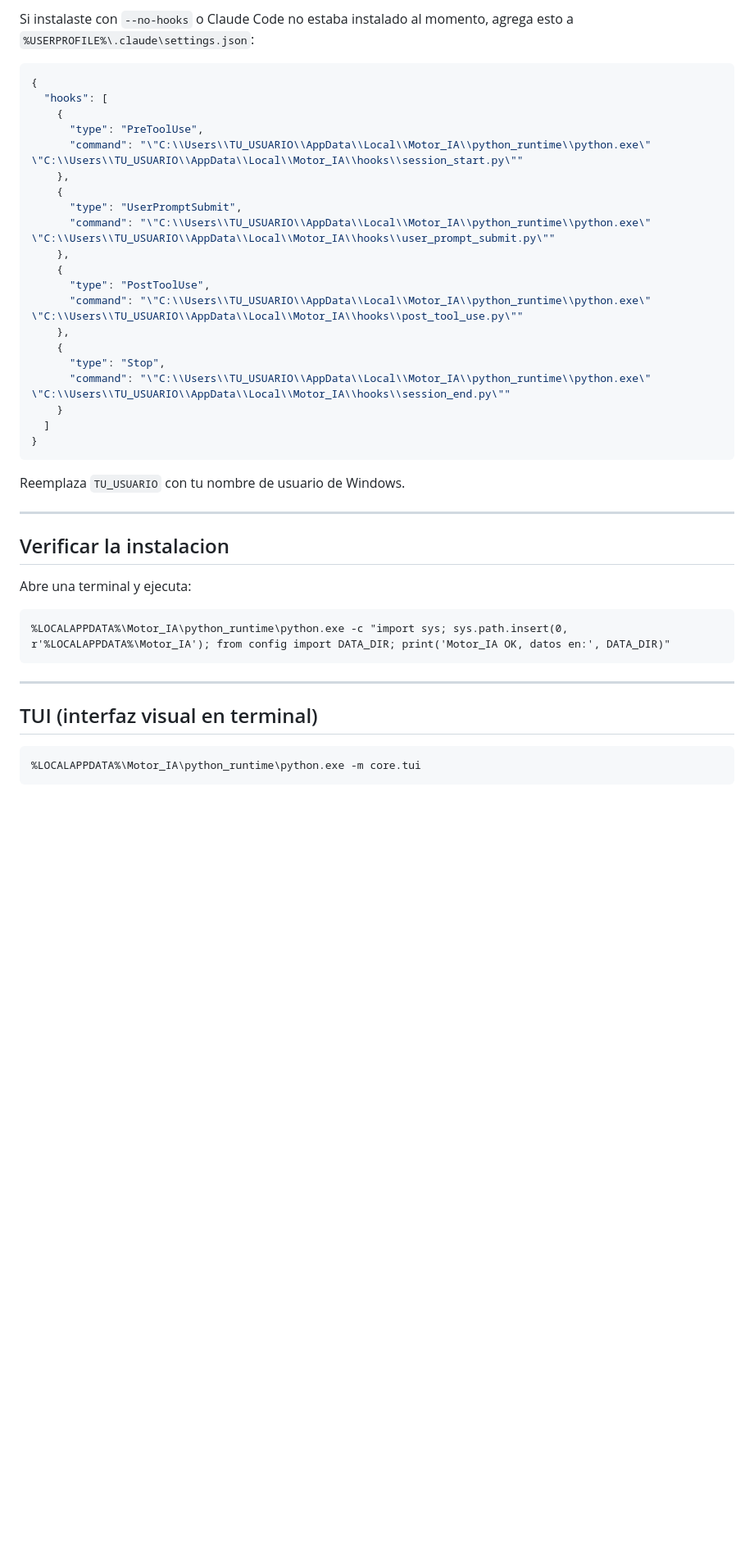
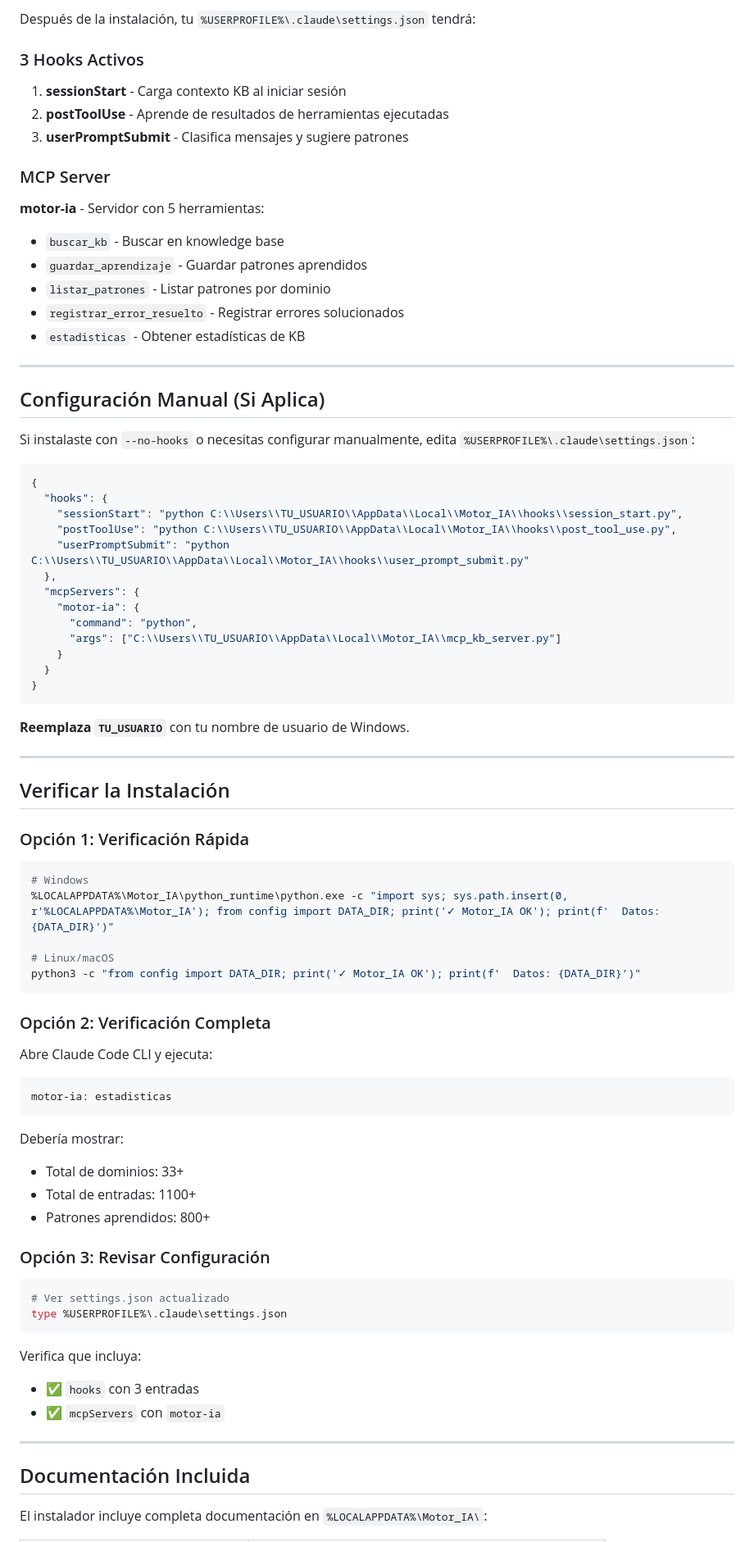
Before and after one commit to Netocool2006/Motor-Fusion, a Markdown page: INSTALACION.md, the part around one of its changes. Shown at 82% size. GitHub-like rendering; blank space fills up the shorter version.

````diff
--- a/INSTALACION.md
+++ b/INSTALACION.md
@@ -45,47 +73,85 @@ install.bat --no-hooks
 
-Si instalaste con `--no-hooks` o Claude Code no estaba instalado al momento,
-agrega esto a `%USERPROFILE%\.claude\settings.json`:
+Después de la instalación, tu `%USERPROFILE%\.claude\settings.json` tendrá:
+
+### 3 Hooks Activos
+
+1. **sessionStart** - Carga contexto KB al iniciar sesión
+2. **postToolUse** - Aprende de resultados de herramientas ejecutadas
+3. **userPromptSubmit** - Clasifica mensajes y sugiere patrones
+
+### MCP Server
+
+**motor-ia** - Servidor con 5 herramientas:
+- `buscar_kb` - Buscar en knowledge base
+- `guardar_aprendizaje` - Guardar patrones aprendidos
+- `listar_patrones` - Listar patrones por dominio
+- `registrar_error_resuelto` - Registrar errores solucionados
+- `estadisticas` - Obtener estadísticas de KB
+
+---
+
+## Configuración Manual (Si Aplica)
+
+Si instalaste con `--no-hooks` o necesitas configurar manualmente, edita `%USERPROFILE%\.claude\settings.json`:
 
 ```json
 {
-  "hooks": [
-    {
-      "type": "PreToolUse",
-      "command": "\"C:\\Users\\TU_USUARIO\\AppData\\Local\\Motor_IA\\python_runtime\\python.exe\" \"C:\\Users\\TU_USUARIO\\AppData\\Local\\Motor_IA\\hooks\\session_start.py\""
-    },
-    {
-      "type": "UserPromptSubmit",
-      "command": "\"C:\\Users\\TU_USUARIO\\AppData\\Local\\Motor_IA\\python_runtime\\python.exe\" \"C:\\Users\\TU_USUARIO\\AppData\\Local\\Motor_IA\\hooks\\user_prompt_submit.py\""
-    },
-    {
-      "type": "PostToolUse",
-      "command": "\"C:\\Users\\TU_USUARIO\\AppData\\Local\\Motor_IA\\python_runtime\\python.exe\" \"C:\\Users\\TU_USUARIO\\AppData\\Local\\Motor_IA\\hooks\\post_tool_use.py\""
-    },
-    {
-      "type": "Stop",
-      "command": "\"C:\\Users\\TU_USUARIO\\AppData\\Local\\Motor_IA\\python_runtime\\python.exe\" \"C:\\Users\\TU_USUARIO\\AppData\\Local\\Motor_IA\\hooks\\session_end.py\""
+  "hooks": {
+    "sessionStart": "python C:\\Users\\TU_USUARIO\\AppData\\Local\\Motor_IA\\hooks\\session_start.py",
+    "postToolUse": "python C:\\Users\\TU_USUARIO\\AppData\\Local\\Motor_IA\\hooks\\post_tool_use.py",
+    "userPromptSubmit": "python C:\\Users\\TU_USUARIO\\AppData\\Local\\Motor_IA\\hooks\\user_prompt_submit.py"
+  },
+  "mcpServers": {
+    "motor-ia": {
+      "command": "python",
+      "args": ["C:\\Users\\TU_USUARIO\\AppData\\Local\\Motor_IA\\mcp_kb_server.py"]
     }
-  ]
+  }
 }
 ```
 
-Reemplaza `TU_USUARIO` con tu nombre de usuario de Windows.
+**Reemplaza `TU_USUARIO`** con tu nombre de usuario de Windows.
 
 ---
 
-## Verificar la instalacion
+## Verificar la Instalación
 
-Abre una terminal y ejecuta:
+### Opción 1: Verificación Rápida
 
-```bat
-%LOCALAPPDATA%\Motor_IA\python_runtime\python.exe -c "import sys; sys.path.insert(0, r'%LOCALAPPDATA%\Motor_IA'); from config import DATA_DIR; print('Motor_IA OK, datos en:', DATA_DIR)"
+```bash
+# Windows
+%LOCALAPPDATA%\Motor_IA\python_runtime\python.exe -c "import sys; sys.path.insert(0, r'%LOCALAPPDATA%\Motor_IA'); from config import DATA_DIR; print('✓ Motor_IA OK'); print(f'  Datos: {DATA_DIR}')"
+
+# Linux/macOS
+python3 -c "from config import DATA_DIR; print('✓ Motor_IA OK'); print(f'  Datos: {DATA_DIR}')"
 ```
+
+### Opción 2: Verificación Completa
+
+Abre Claude Code CLI y ejecuta:
+```
+motor-ia: estadisticas
+```
+
+Debería mostrar:
+- Total de dominios: 33+
+- Total de entradas: 1100+
+- Patrones aprendidos: 800+
+
+### Opción 3: Revisar Configuración
+
+```bash
+# Ver settings.json actualizado
+type %USERPROFILE%\.claude\settings.json
+```
+
+Verifica que incluya:
+- ✅ `hooks` con 3 entradas
+- ✅ `mcpServers` con `motor-ia`
 
 ---
 
-## TUI (interfaz visual en terminal)
+## Documentación Incluida
 
-```bat
-%LOCALAPPDATA%\Motor_IA\python_runtime\python.exe -m core.tui
-```
+El instalador incluye completa documentación en `%LOCALAPPDATA%\Motor_IA\`:
 
````
Also changed, not shown: other parts of INSTALACION.md (+177 -54 lines).
